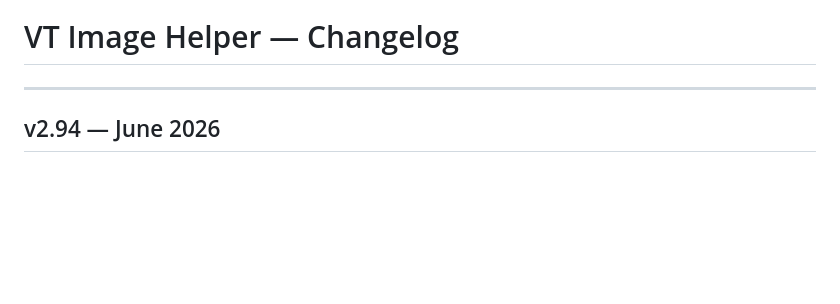
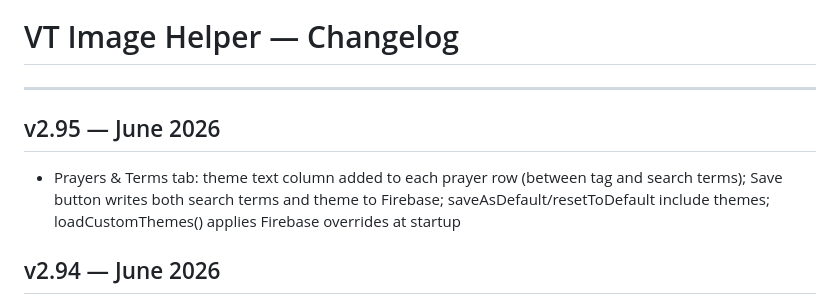
Before and after one commit to danmedwin/VT-Image-Helper, a Markdown page: CHANGELOG.md, the part around the change. Rendered like a GitHub page; blank space fills up the shorter version.

Commit message:
chore: add v2.95 changelog entry
Co-Authored-By: Claude Sonnet 4.6 <noreply@anthropic.com>

```diff
--- a/CHANGELOG.md
+++ b/CHANGELOG.md
@@ -1,6 +1,9 @@
 # VT Image Helper — Changelog
 
 ---
+
+## v2.95 — June 2026
+- Prayers & Terms tab: theme text column added to each prayer row (between tag and search terms); Save button writes both search terms and theme to Firebase; saveAsDefault/resetToDefault include themes; loadCustomThemes() applies Firebase overrides at startup
 
 ## v2.94 — June 2026
 - Per-prayer "★ Favorites (N)" button in each section header (disabled when N=0); toggles grid to show only favorited photos for that prayer
```
